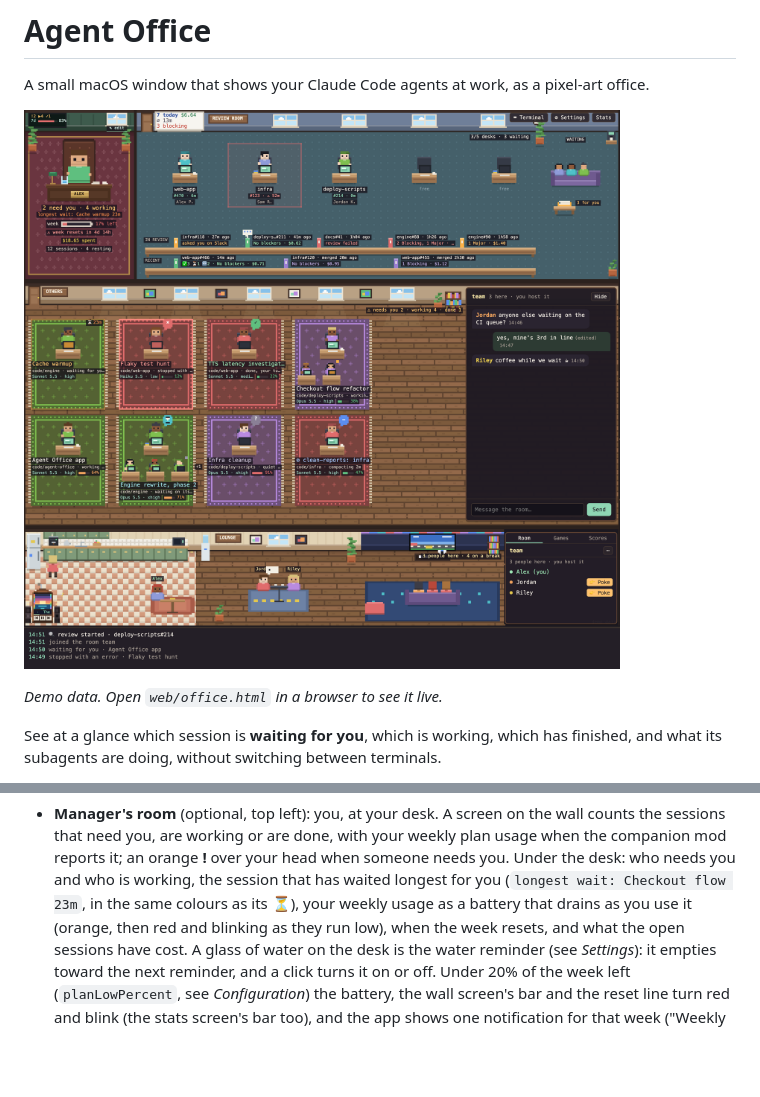
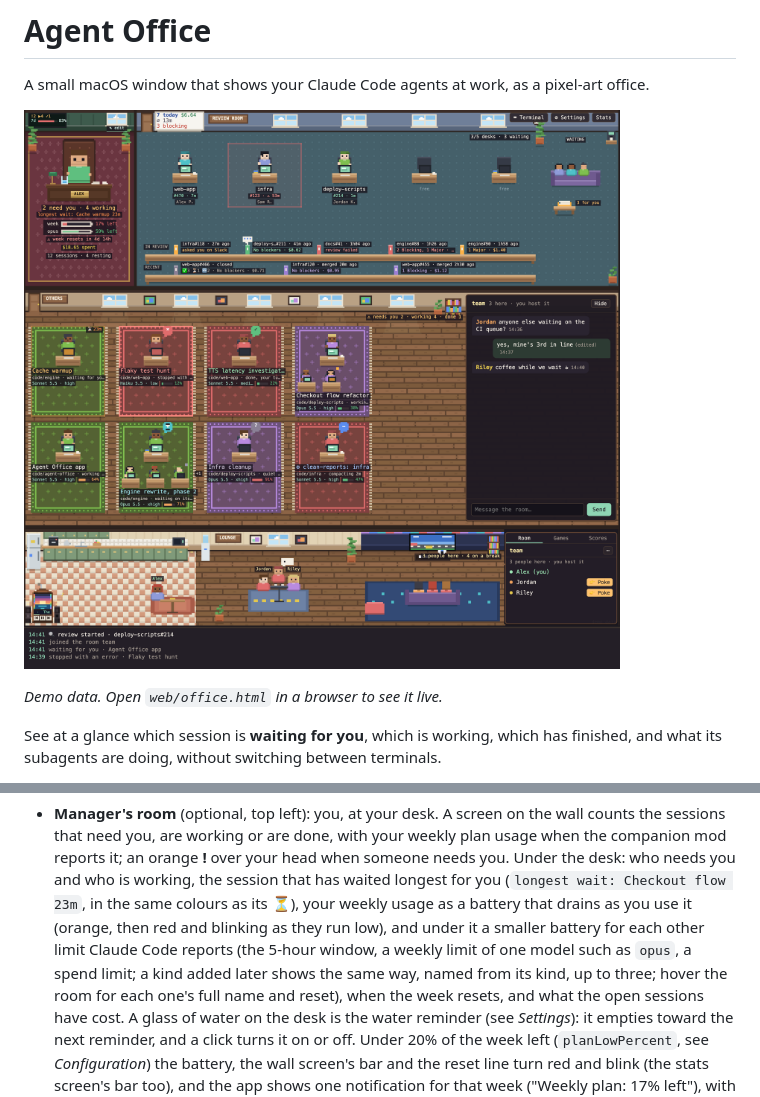
Before and after one commit to ArdaThePolat/agent-office, a Markdown page: README.md, 2 parts joined by grey strips. GitHub-like rendering; pictures changed too: docs/screenshot.png; blank space fills up the shorter version.

```diff
--- a/README.md
+++ b/README.md
@@ -72,7 +72,10 @@ Missing a prerequisite: `xcode-select --install` for the command-line tools, `br
   the companion mod reports it; an orange **!** over your head when someone needs you. Under the
   desk: who needs you and who is working, the session that has waited longest for you
   (`longest wait: Checkout flow 23m`, in the same colours as its ⏳), your weekly usage as a battery that drains
-  as you use it (orange, then red and blinking as they run low), when the week resets, and
+  as you use it (orange, then red and blinking as they run low), and under it a smaller battery
+  for each other limit Claude Code reports (the 5-hour window, a weekly limit of one model such
+  as `opus`, a spend limit; a kind added later shows the same way, named from its kind, up to
+  three; hover the room for each one's full name and reset), when the week resets, and
   what the open sessions have cost. A glass of water on the desk is the water reminder (see
   *Settings*): it empties toward the next reminder, and a click turns it on or off. Under 20% of the week left (`planLowPercent`, see
   *Configuration*) the battery, the wall screen's bar and the reset line turn red and blink (the
```
Also changed, not shown: 1 other file.
